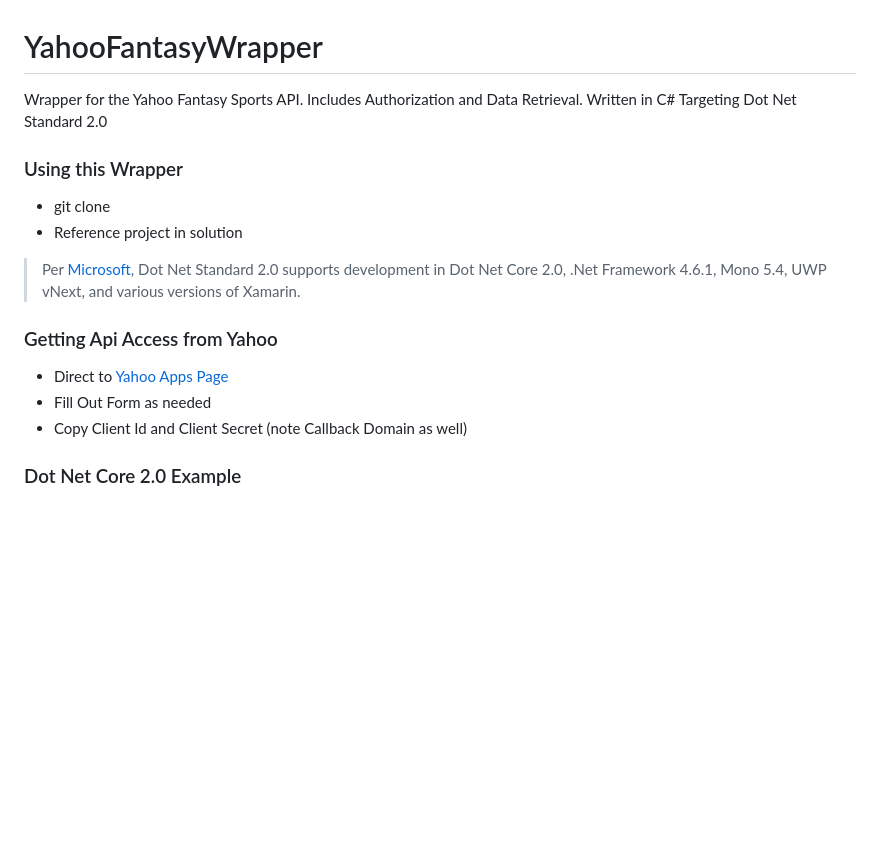
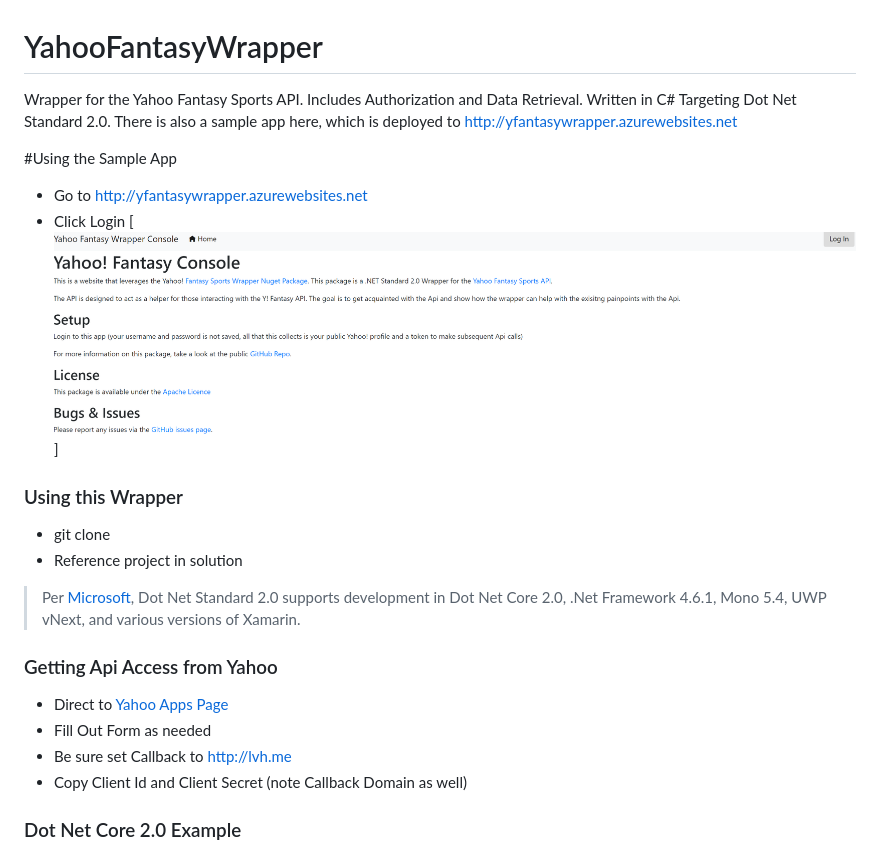
Before and after one commit to isaacrlevin/YahooFantasyWrapper, a Markdown page: README.md, the part around the change. Drawn GitHub-style; pictures changed too: _static/landingpage.png (added); blank space fills up the shorter version.

Commit message:
Updated Sample

```diff
--- a/README.md
+++ b/README.md
@@ -1,9 +1,11 @@
 # YahooFantasyWrapper
 
-Wrapper for the Yahoo Fantasy Sports API. Includes Authorization and Data Retrieval. Written in C# Targeting Dot Net Standard 2.0
+Wrapper for the Yahoo Fantasy Sports API. Includes Authorization and Data Retrieval. Written in C# Targeting Dot Net Standard 2.0. There is also a sample app here, which is deployed to [http://yfantasywrapper.azurewebsites.net](http://yfantasywrapper.azurewebsites.net)
 
-
-
+#Using the Sample App
+- Go to [http://yfantasywrapper.azurewebsites.net](http://yfantasywrapper.azurewebsites.net)
+- Click Login
+[![Login](_static/landingpage.png)]
 
 ### Using this Wrapper
 - git clone
@@ -14,6 +16,7 @@ Wrapper for the Yahoo Fantasy Sports API. Includes Authorization and Data Retrie
 ### Getting Api Access from Yahoo
 - Direct to [Yahoo Apps Page](https://developer.yahoo.com/apps/)
 - Fill Out Form as needed
+- Be sure set Callback to http://lvh.me
 - Copy Client Id and Client Secret (note Callback Domain as well)
 
 ### Dot Net Core 2.0 Example
```
Also changed, not shown: _static/authlanding.png (added), _static/yahooauth.png (added), 11 other files.
